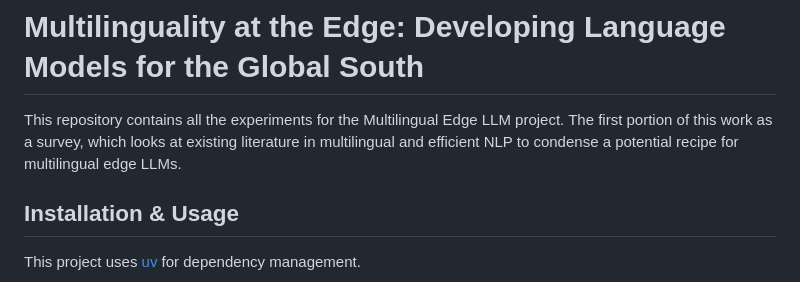
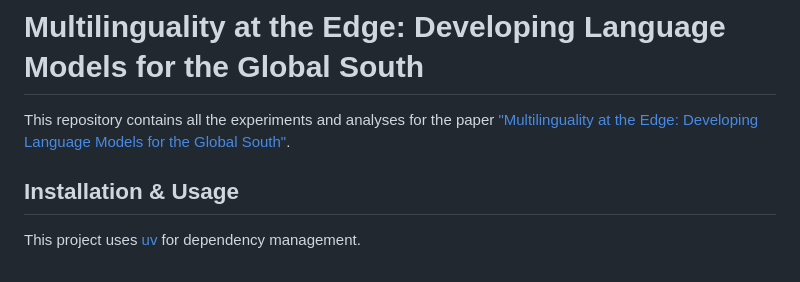
Before and after one commit to ljvmiranda921/multilinguality-at-the-edge, a Markdown page: README.md, the part around the change. Rendered like a GitHub page.

```diff
--- a/README.md
+++ b/README.md
@@ -2,8 +2,7 @@
 
 # Multilinguality at the Edge: Developing Language Models for the Global South
 
-This repository contains all the experiments for the Multilingual Edge LLM project.
-The first portion of this work as a survey, which looks at existing literature in multilingual and efficient NLP to condense a potential recipe for multilingual edge LLMs.
+This repository contains all the experiments and analyses for the paper ["Multilinguality at the Edge: Developing Language Models for the Global South"]().
 
 ## Installation & Usage
 
```
